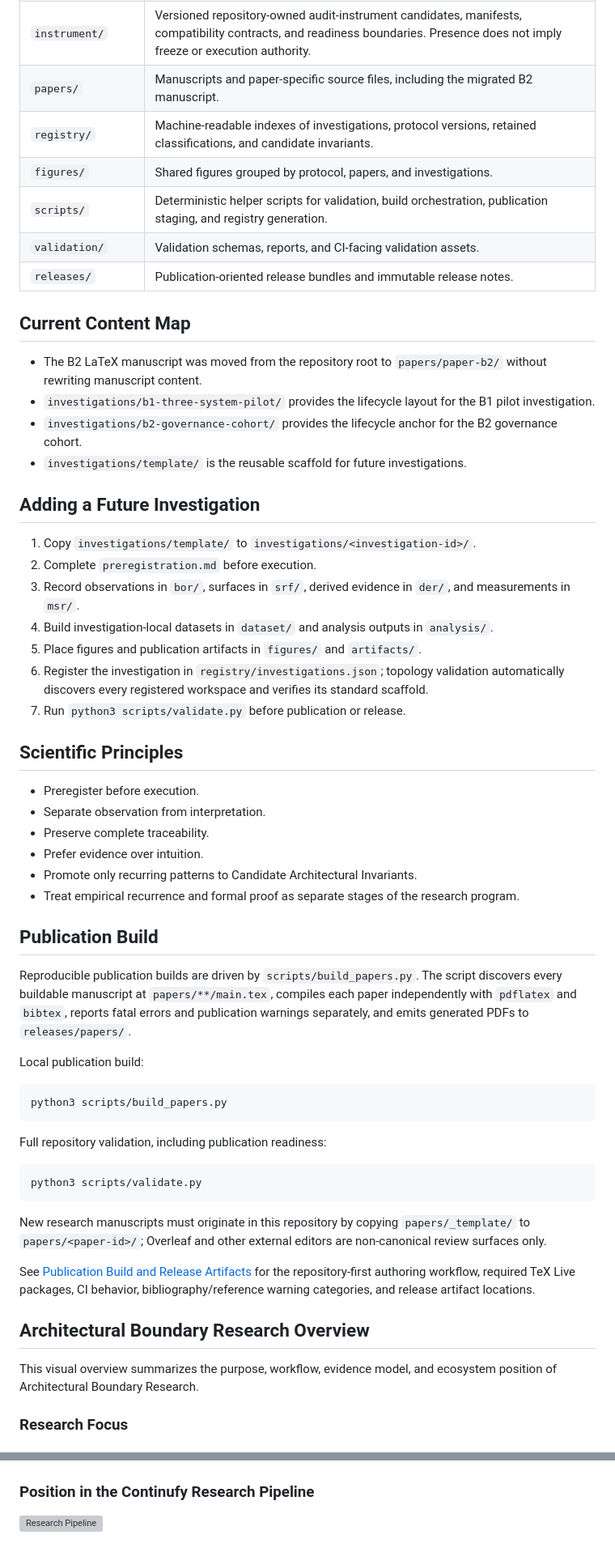
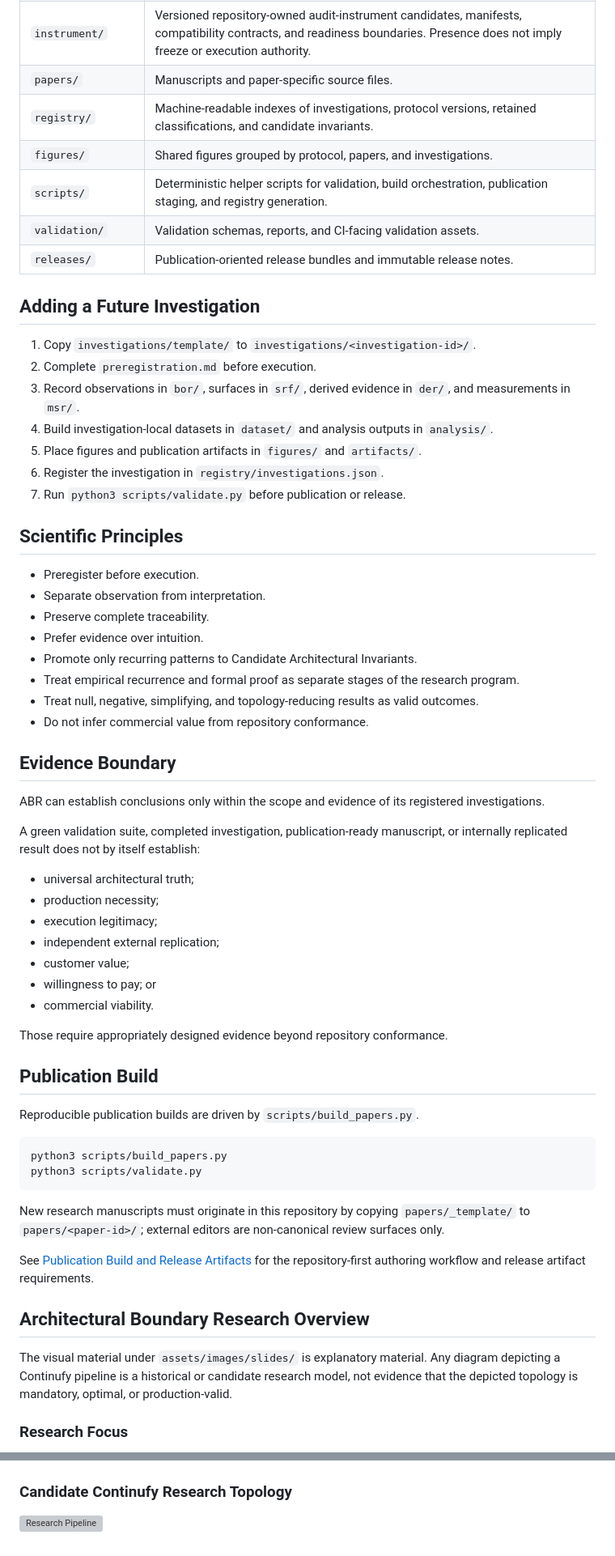
Before and after one commit to joselunasrt8-creator/architecturalboundary-research, a Markdown page: README.md, 2 parts joined by grey strips. Shown at 81% size. Drawn GitHub-style; grey boxes are pictures that could not be loaded.

````diff
--- a/README.md
+++ b/README.md
@@ -121,17 +120,10 @@ rerun is authorized.
 | `instrument/` | Versioned repository-owned audit-instrument candidates, manifests, compatibility contracts, and readiness boundaries. Presence does not imply freeze or execution authority. |
-| `papers/` | Manuscripts and paper-specific source files, including the migrated B2 manuscript. |
+| `papers/` | Manuscripts and paper-specific source files. |
 | `registry/` | Machine-readable indexes of investigations, protocol versions, retained classifications, and candidate invariants. |
 | `figures/` | Shared figures grouped by protocol, papers, and investigations. |
 | `scripts/` | Deterministic helper scripts for validation, build orchestration, publication staging, and registry generation. |
 | `validation/` | Validation schemas, reports, and CI-facing validation assets. |
 | `releases/` | Publication-oriented release bundles and immutable release notes. |
-
-## Current Content Map
-
-- The B2 LaTeX manuscript was moved from the repository root to `papers/paper-b2/` without rewriting manuscript content.
-- `investigations/b1-three-system-pilot/` provides the lifecycle layout for the B1 pilot investigation.
-- `investigations/b2-governance-cohort/` provides the lifecycle anchor for the B2 governance cohort.
-- `investigations/template/` is the reusable scaffold for future investigations.
 
 ## Adding a Future Investigation
 
@@ -140,7 +132,7 @@ rerun is authorized.
 3. Record observations in `bor/`, surfaces in `srf/`, derived evidence in `der/`, and measurements in `msr/`.
 4. Build investigation-local datasets in `dataset/` and analysis outputs in `analysis/`.
 5. Place figures and publication artifacts in `figures/` and `artifacts/`.
-6. Register the investigation in `registry/investigations.json`; topology validation automatically discovers every registered workspace and verifies its standard scaffold.
+6. Register the investigation in `registry/investigations.json`.
 7. Run `python3 scripts/validate.py` before publication or release.
 
 ## Scientific Principles
@@ -151,30 +143,41 @@ rerun is authorized.
 - Prefer evidence over intuition.
 - Promote only recurring patterns to Candidate Architectural Invariants.
 - Treat empirical recurrence and formal proof as separate stages of the research program.
+- Treat null, negative, simplifying, and topology-reducing results as valid outcomes.
+- Do not infer commercial value from repository conformance.
+
+## Evidence Boundary
+
+ABR can establish conclusions only within the scope and evidence of its registered investigations.
+
+A green validation suite, completed investigation, publication-ready manuscript, or internally replicated result does not by itself establish:
+
+- universal architectural truth;
+- production necessity;
+- execution legitimacy;
+- independent external replication;
+- customer value;
+- willingness to pay; or
+- commercial viability.
+
+Those require appropriately designed evidence beyond repository conformance.
 
 ## Publication Build
 
-Reproducible publication builds are driven by `scripts/build_papers.py`. The script discovers every buildable manuscript at `papers/**/main.tex`, compiles each paper independently with `pdflatex` and `bibtex`, reports fatal errors and publication warnings separately, and emits generated PDFs to `releases/papers/`.
-
-Local publication build:
+Reproducible publication builds are driven by `scripts/build_papers.py`.
 
 ```bash
 python3 scripts/build_papers.py
-```
-
-Full repository validation, including publication readiness:
-
-```bash
 python3 scripts/validate.py
 ```
 
-New research manuscripts must originate in this repository by copying `papers/_template/` to `papers/<paper-id>/`; Overleaf and other external editors are non-canonical review surfaces only.
+New research manuscripts must originate in this repository by copying `papers/_template/` to `papers/<paper-id>/`; external editors are non-canonical review surfaces only.
 
-See [Publication Build and Release Artifacts](docs/publication.md) for the repository-first authoring workflow, required TeX Live packages, CI behavior, bibliography/reference warning categories, and release artifact locations.
+See [Publication Build and Release Artifacts](docs/publication.md) for the repository-first authoring workflow and release artifact requirements.
 
 ## Architectural Boundary Research Overview
 
-This visual overview summarizes the purpose, workflow, evidence model, and ecosystem position of Architectural Boundary Research.
+The visual material under `assets/images/slides/` is explanatory material. Any diagram depicting a Continufy pipeline is a historical or candidate research model, not evidence that the depicted topology is mandatory, optimal, or production-valid.
 
 ### Research Focus
 
@@ -192,6 +195,6 @@ This visual overview summarizes the purpose, workflow, evidence model, and ecosy
 
 ![Why Evidence Comes First](assets/images/slides/whyevidencecomesfirst.jpeg)
 
-### Position in the Continufy Research Pipeline
+### Candidate Continufy Research Topology
 
 ![Research Pipeline](assets/images/slides/pipeline.png)
````
Also changed, not shown: other parts of README.md (+61 -62 lines).
